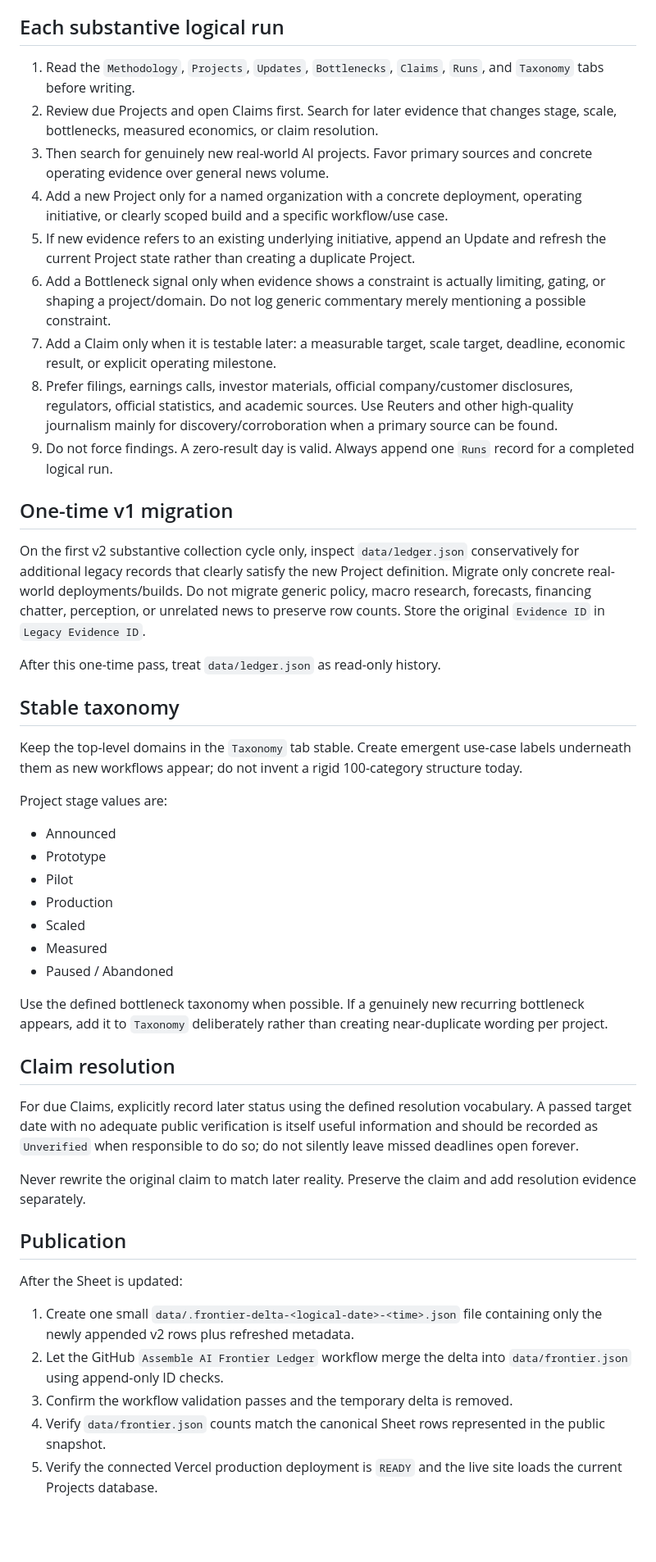
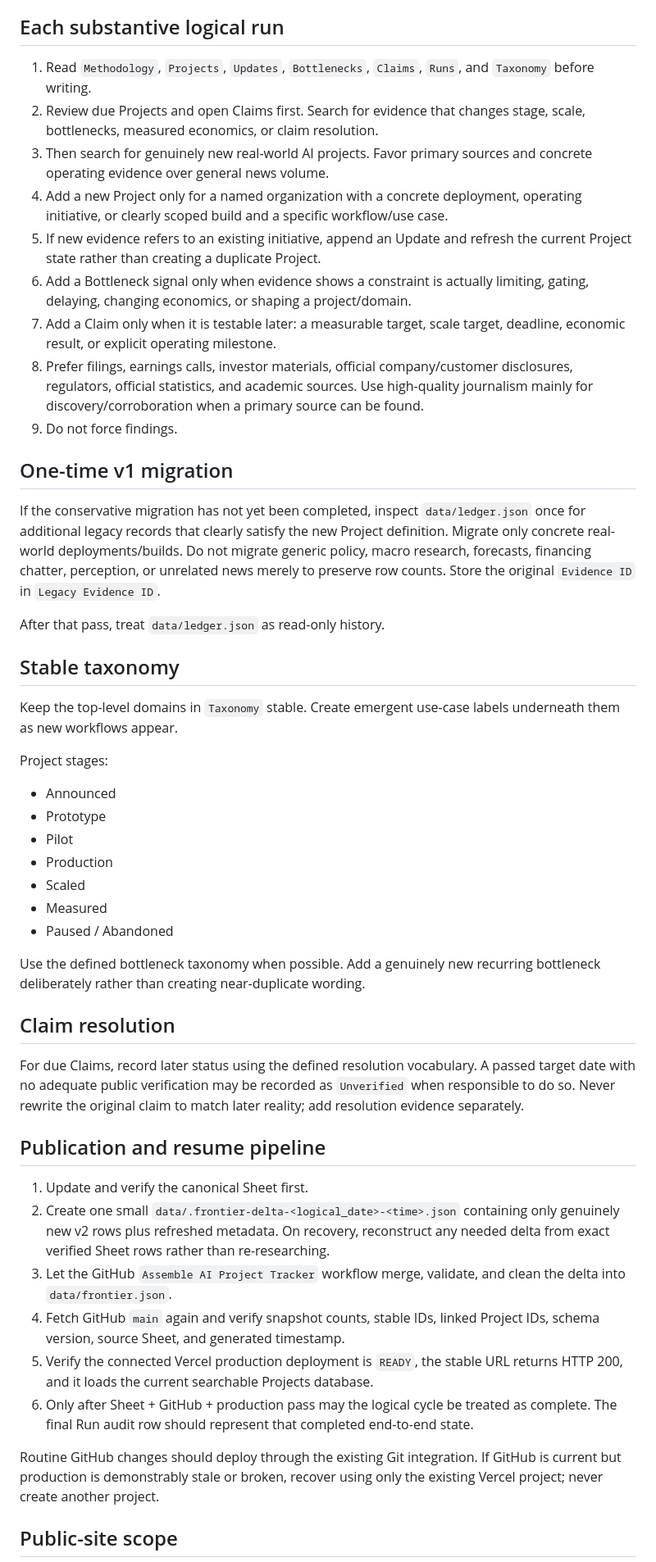
Before and after one commit to samrosenstock10/ai-economics-page, a Markdown page: AUTOMATION.md, the part around one of its changes. Shown at 82% size. GitHub-like rendering; blank space fills up the shorter version.

Commit message:
Align tracker docs with autonomous recovery loop

```diff
--- a/AUTOMATION.md
+++ b/AUTOMATION.md
@@ -26,27 +51,27 @@ Before researching, inspect the `Runs` tab for the applicable logical date. If a
 
 ## Each substantive logical run
 
-1. Read the `Methodology`, `Projects`, `Updates`, `Bottlenecks`, `Claims`, `Runs`, and `Taxonomy` tabs before writing.
-2. Review due Projects and open Claims first. Search for later evidence that changes stage, scale, bottlenecks, measured economics, or claim resolution.
+1. Read `Methodology`, `Projects`, `Updates`, `Bottlenecks`, `Claims`, `Runs`, and `Taxonomy` before writing.
+2. Review due Projects and open Claims first. Search for evidence that changes stage, scale, bottlenecks, measured economics, or claim resolution.
 3. Then search for genuinely new real-world AI projects. Favor primary sources and concrete operating evidence over general news volume.
 4. Add a new Project only for a named organization with a concrete deployment, operating initiative, or clearly scoped build and a specific workflow/use case.
-5. If new evidence refers to an existing underlying initiative, append an Update and refresh the current Project state rather than creating a duplicate Project.
-6. Add a Bottleneck signal only when evidence shows a constraint is actually limiting, gating, or shaping a project/domain. Do not log generic commentary merely mentioning a possible constraint.
+5. If new evidence refers to an existing initiative, append an Update and refresh the current Project state rather than creating a duplicate Project.
+6. Add a Bottleneck signal only when evidence shows a constraint is actually limiting, gating, delaying, changing economics, or shaping a project/domain.
 7. Add a Claim only when it is testable later: a measurable target, scale target, deadline, economic result, or explicit operating milestone.
-8. Prefer filings, earnings calls, investor materials, official company/customer disclosures, regulators, official statistics, and academic sources. Use Reuters and other high-quality journalism mainly for discovery/corroboration when a primary source can be found.
-9. Do not force findings. A zero-result day is valid. Always append one `Runs` record for a completed logical run.
+8. Prefer filings, earnings calls, investor materials, official company/customer disclosures, regulators, official statistics, and academic sources. Use high-quality journalism mainly for discovery/corroboration when a primary source can be found.
+9. Do not force findings.
 
 ## One-time v1 migration
 
-On the first v2 substantive collection cycle only, inspect `data/ledger.json` conservatively for additional legacy records that clearly satisfy the new Project definition. Migrate only concrete real-world deployments/builds. Do not migrate generic policy, macro research, forecasts, financing chatter, perception, or unrelated news to preserve row counts. Store the original `Evidence ID` in `Legacy Evidence ID`.
+If the conservative migration has not yet been completed, inspect `data/ledger.json` once for additional legacy records that clearly satisfy the new Project definition. Migrate only concrete real-world deployments/builds. Do not migrate generic policy, macro research, forecasts, financing chatter, perception, or unrelated news merely to preserve row counts. Store the original `Evidence ID` in `Legacy Evidence ID`.
 
-After this one-time pass, treat `data/ledger.json` as read-only history.
+After that pass, treat `data/ledger.json` as read-only history.
 
 ## Stable taxonomy
 
-Keep the top-level domains in the `Taxonomy` tab stable. Create emergent use-case labels underneath them as new workflows appear; do not invent a rigid 100-category structure today.
+Keep the top-level domains in `Taxonomy` stable. Create emergent use-case labels underneath them as new workflows appear.
 
-Project stage values are:
+Project stages:
 
 - Announced
 - Prototype
@@ -56,21 +81,22 @@ Project stage values are:
 - Measured
 - Paused / Abandoned
 
-Use the defined bottleneck taxonomy when possible. If a genuinely new recurring bottleneck appears, add it to `Taxonomy` deliberately rather than creating near-duplicate wording per project.
+Use the defined bottleneck taxonomy when possible. Add a genuinely new recurring bottleneck deliberately rather than creating near-duplicate wording.
 
 ## Claim resolution
 
-For due Claims, explicitly record later status using the defined resolution vocabulary. A passed target date with no adequate public verification is itself useful information and should be recorded as `Unverified` when responsible to do so; do not silently leave missed deadlines open forever.
+For due Claims, record later status using the defined resolution vocabulary. A passed target date with no adequate public verification may be recorded as `Unverified` when responsible to do so. Never rewrite the original claim to match later reality; add resolution evidence separately.
 
-Never rewrite the original claim to match later reality. Preserve the claim and add resolution evidence separately.
+## Publication and resume pipeline
 
-## Publication
+1. Update and verify the canonical Sheet first.
+2. Create one small `data/.frontier-delta-<logical_date>-<time>.json` containing only genuinely new v2 rows plus refreshed metadata. On recovery, reconstruct any needed delta from exact verified Sheet rows rather than re-researching.
+3. Let the GitHub `Assemble AI Project Tracker` workflow merge, validate, and clean the delta into `data/frontier.json`.
+4. Fetch GitHub `main` again and verify snapshot counts, stable IDs, linked Project IDs, schema version, source Sheet, and generated timestamp.
+5. Verify the connected Vercel production deployment is `READY`, the stable URL returns HTTP 200, and it loads the current searchable Projects database.
+6. Only after Sheet + GitHub + production pass may the logical cycle be treated as complete. The final Run audit row should represent that completed end-to-end state.
 
-After the Sheet is updated:
+Routine GitHub changes should deploy through the existing Git integration. If GitHub is current but production is demonstrably stale or broken, recover using only the existing Vercel project; never create another project.
 
-1. Create one small `data/.frontier-delta-<logical-date>-<time>.json` file containing only the newly appended v2 rows plus refreshed metadata.
-2. Let the GitHub `Assemble AI Frontier Ledger` workflow merge the delta into `data/frontier.json` using append-only ID checks.
-3. Confirm the workflow validation passes and the temporary delta is removed.
-4. Verify `data/frontier.json` counts match the canonical Sheet rows represented in the public snapshot.
-5. Verify the connected Vercel production deployment is `READY` and the live site loads the current Projects database.
+## Public-site scope
 
```
Also changed, not shown: other parts of AUTOMATION.md (+32 -7 lines).
